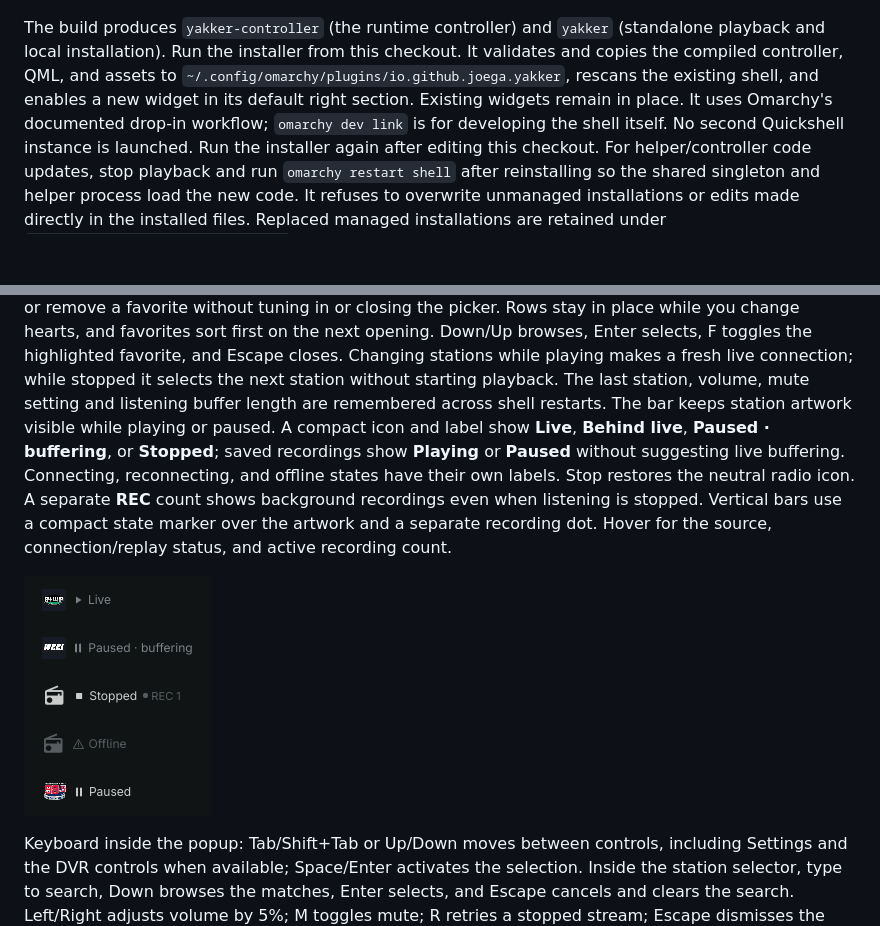
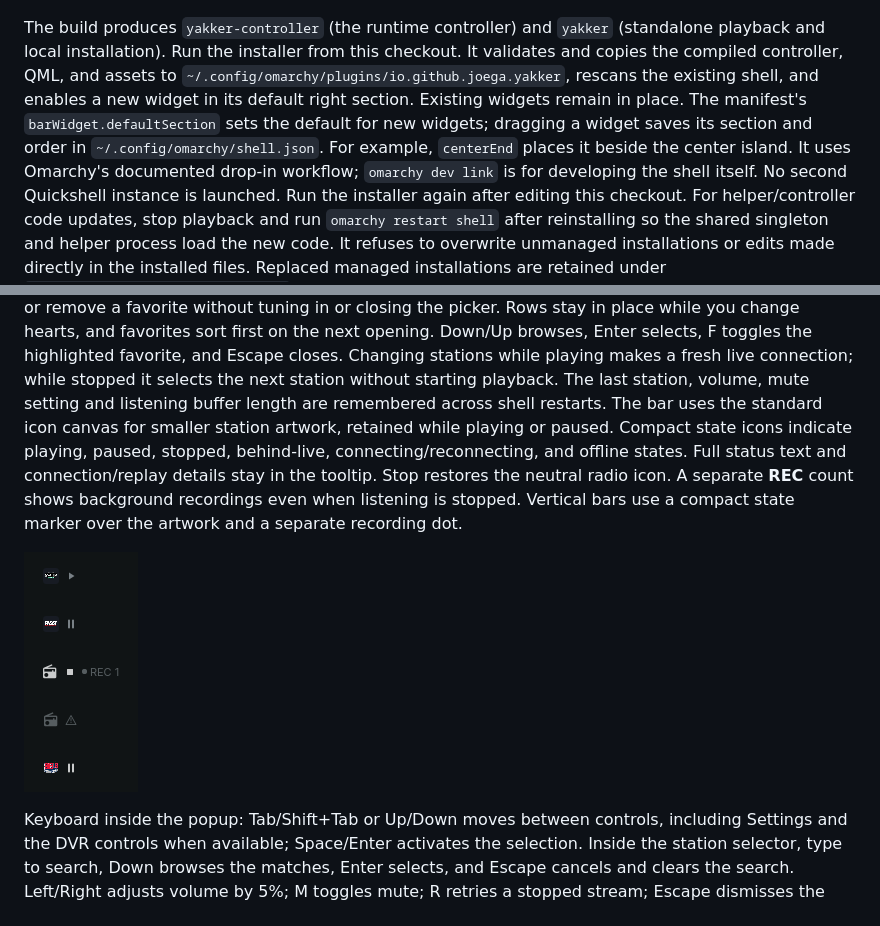
Before and after one commit to joega/yakker, a Markdown page: README.md, 2 parts joined by grey strips. Rendered like a GitHub page; pictures changed too: docs/yakker-bar-states.png; blank space fills up the shorter version.

Commit message:
Keep bar playback states icon-only with smaller station artwork

```diff
--- a/README.md
+++ b/README.md
@@ -101,7 +101,10 @@ The build produces `yakker-controller` (the runtime controller) and `yakker`
 (standalone playback and local installation). Run the installer from this checkout. It validates and copies the compiled controller, QML, and assets to
 `~/.config/omarchy/plugins/io.github.joega.yakker`, rescans the existing shell,
 and enables a new widget in its default right section. Existing widgets remain
-in place. It uses Omarchy's documented drop-in workflow; `omarchy dev link` is
+in place. The manifest's `barWidget.defaultSection` sets the default for new
+widgets; dragging a widget saves its section and order in
+`~/.config/omarchy/shell.json`. For example, `centerEnd` places it beside the
+center island. It uses Omarchy's documented drop-in workflow; `omarchy dev link` is
 for developing the shell itself. No second Quickshell instance is launched.
 Run the installer again after editing this checkout. For helper/controller code
 updates, stop playback and run `omarchy restart shell` after reinstalling so the
@@ -163,14 +166,13 @@ Enter selects, F toggles the highlighted favorite, and Escape closes.
 Changing stations while playing makes a fresh live connection; while stopped it
 selects the next station without starting playback. The last station, volume,
 mute setting and listening buffer length are remembered across shell restarts.
-The bar keeps station artwork visible while playing or paused. A compact icon
-and label show **Live**, **Behind live**, **Paused · buffering**, or **Stopped**;
-saved recordings show **Playing** or **Paused** without suggesting live buffering.
-Connecting, reconnecting, and offline states have their own labels. Stop restores
-the neutral radio icon. A separate **REC** count shows background recordings even
-when listening is stopped. Vertical bars use a compact state marker over the
-artwork and a separate recording dot. Hover for the source, connection/replay
-status, and active recording count.
+The bar uses the standard icon canvas for smaller station artwork, retained
+while playing or paused. Compact state icons indicate playing, paused, stopped,
+behind-live, connecting/reconnecting, and offline states. Full status text and
+connection/replay details stay in the tooltip. Stop restores the neutral radio
+icon. A separate **REC** count shows background recordings even when listening
+is stopped. Vertical bars use a compact state marker over the artwork and a
+separate recording dot.
 
 ![Native bar widget states: live, paused buffering, stopped with a background recording, offline, and paused saved recording](docs/yakker-bar-states.png)
 
```
Also changed, not shown: 3 other files.
